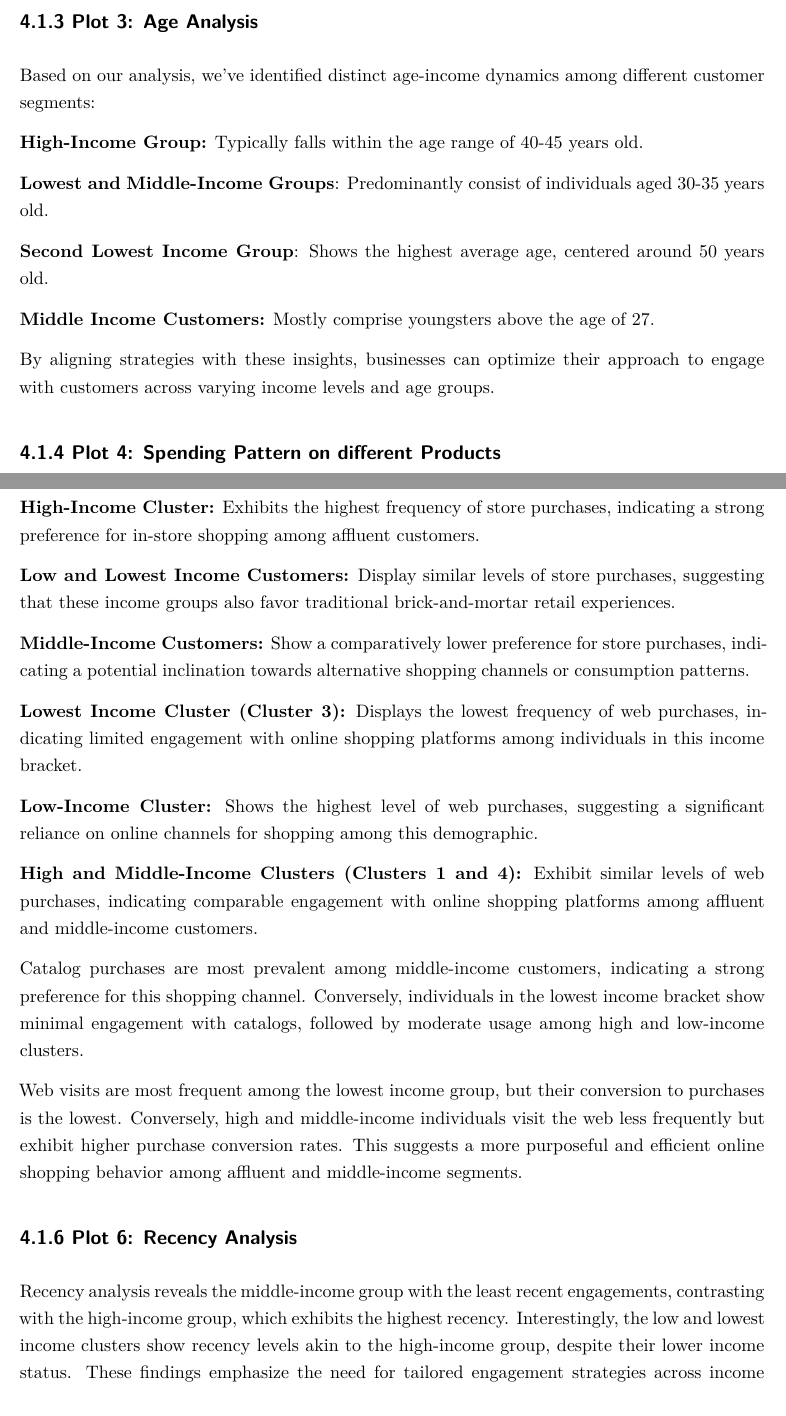
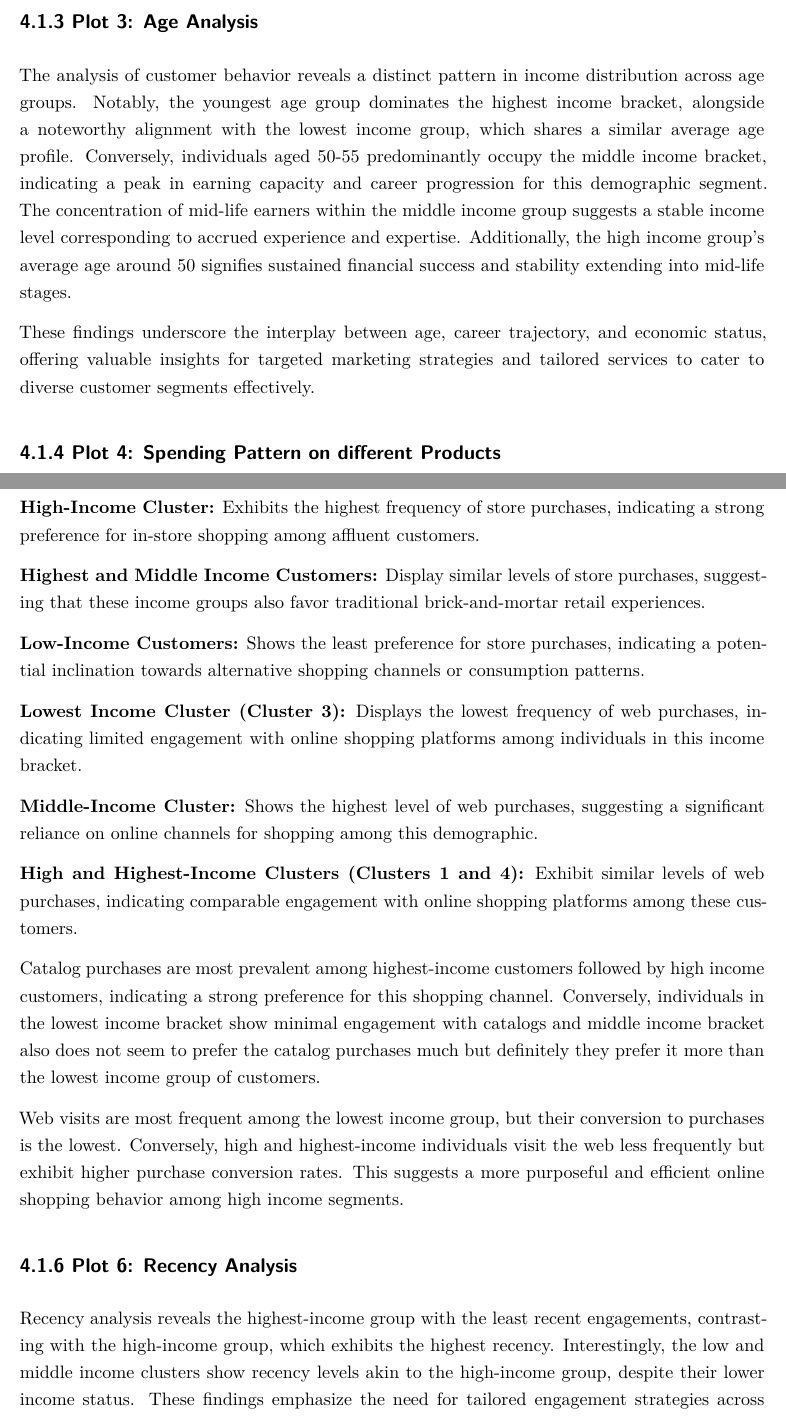
Before and after one commit to Vatsal-Rajput/DataZoids-DS_Project, a Quarto document (Report/Report.qmd): two parts of pages 7 and 8 of 11 before the commit and two parts of pages 7 and 8 of 12 after it, joined at a grey line, cut so that both start at the same text. Rendered offline with R 4.5, knitr and Pandoc in place of Quarto, then LaTeX, with nearby package versions; the code chunks are not run, so their results and figures are left out.

Commit message:
Update Report.qmd

````diff
--- a/Report/Report.qmd
+++ b/Report/Report.qmd
@@ -389,17 +389,12 @@ plot(p2)
 
 ```
 
-Based on our analysis, we've identified distinct age-income dynamics among different customer segments:
+The analysis of customer behavior reveals a distinct pattern in income distribution across age groups.
+Notably, the youngest age group dominates the highest income bracket, alongside a noteworthy alignment with the lowest income group, which shares a similar average age profile. Conversely, individuals aged 50-55 predominantly occupy the middle income bracket, indicating a peak in earning capacity and career progression for this demographic segment.
+The concentration of mid-life earners within the middle income group suggests a stable income level corresponding to accrued experience and expertise.
+Additionally, the high income group's average age around 50 signifies sustained financial success and stability extending into mid-life stages.
 
-**High-Income Group:** Typically falls within the age range of 40-45 years old.
-
-**Lowest and Middle-Income Groups**: Predominantly consist of individuals aged 30-35 years old.
-
-**Second Lowest Income Group**: Shows the highest average age, centered around 50 years old.
-
-**Middle Income Customers:** Mostly comprise youngsters above the age of 27.
-
-By aligning strategies with these insights, businesses can optimize their approach to engage with customers across varying income levels and age groups.
+These findings underscore the interplay between age, career trajectory, and economic status, offering valuable insights for targeted marketing strategies and tailored services to cater to diverse customer segments effectively.
 
 ## 4.1.4 Plot 4: Spending Pattern on different Products
 
@@ -484,9 +479,9 @@ This analysis reveals significant disparities in store purchase behavior across
 
 **High-Income Cluster:** Exhibits the highest frequency of store purchases, indicating a strong preference for in-store shopping among affluent customers.
 
-**Low and Lowest Income Customers:** Display similar levels of store purchases, suggesting that these income groups also favor traditional brick-and-mortar retail experiences.
+**Highest and Middle Income Customers:** Display similar levels of store purchases, suggesting that these income groups also favor traditional brick-and-mortar retail experiences.
 
-**Middle-Income Customers:** Show a comparatively lower preference for store purchases, indicating a potential inclination towards alternative shopping channels or consumption patterns.
+**Low-Income Customers:** Shows the least preference for store purchases, indicating a potential inclination towards alternative shopping channels or consumption patterns.
 
 ```{R}
 #| echo: false
@@ -499,9 +494,9 @@ plot(p3)
 
 **Lowest Income Cluster (Cluster 3):** Displays the lowest frequency of web purchases, indicating limited engagement with online shopping platforms among individuals in this income bracket.
 
-**Low-Income Cluster:** Shows the highest level of web purchases, suggesting a significant reliance on online channels for shopping among this demographic.
+**Middle-Income Cluster:** Shows the highest level of web purchases, suggesting a significant reliance on online channels for shopping among this demographic.
 
-**High and Middle-Income Clusters (Clusters 1 and 4):** Exhibit similar levels of web purchases, indicating comparable engagement with online shopping platforms among affluent and middle-income customers.
+**High and Highest-Income Clusters (Clusters 1 and 4):** Exhibit similar levels of web purchases, indicating comparable engagement with online shopping platforms among these customers.
 
 ```{R}
 #| echo: false
@@ -511,7 +506,7 @@ plot(p3)
 plot(p4)
 ```
 
-Catalog purchases are most prevalent among middle-income customers, indicating a strong preference for this shopping channel. Conversely, individuals in the lowest income bracket show minimal engagement with catalogs, followed by moderate usage among high and low-income clusters.
+Catalog purchases are most prevalent among highest-income customers followed by high income customers, indicating a strong preference for this shopping channel. Conversely, individuals in the lowest income bracket show minimal engagement with catalogs and middle income bracket also does not seem to prefer the catalog purchases much but definitely they prefer it more than the lowest income group of customers.
 
 ```{R}
 #| echo: false
@@ -531,7 +526,7 @@ plot(p5)
 
 ```
 
-Web visits are most frequent among the lowest income group, but their conversion to purchases is the lowest. Conversely, high and middle-income individuals visit the web less frequently but exhibit higher purchase conversion rates. This suggests a more purposeful and efficient online shopping behavior among affluent and middle-income segments.
+Web visits are most frequent among the lowest income group, but their conversion to purchases is the lowest. Conversely, high and highest-income individuals visit the web less frequently but exhibit higher purchase conversion rates. This suggests a more purposeful and efficient online shopping behavior among high income segments.
 
 ## 4.1.6 Plot 6: Recency Analysis
 
@@ -552,7 +547,7 @@ Web visits are most frequent among the lowest income group, but their conversion
 
 ```
 
-Recency analysis reveals the middle-income group with the least recent engagements, contrasting with the high-income group, which exhibits the highest recency. Interestingly, the low and lowest income clusters show recency levels akin to the high-income group, despite their lower income status. These findings emphasize the need for tailored engagement strategies across income segments to optimize customer retention and satisfaction.
+Recency analysis reveals the highest-income group with the least recent engagements, contrasting with the high-income group, which exhibits the highest recency. Interestingly, the low and middle income clusters show recency levels akin to the high-income group, despite their lower income status. These findings emphasize the need for tailored engagement strategies across income segments to optimize customer retention and satisfaction.
 
 ## 4.1.7 Plot 7: Retention Analysis
 
````
Also changed, not shown: Report/Report.qmd (18 more changed lines).
